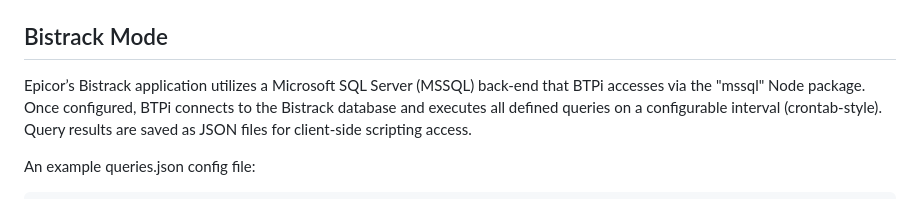
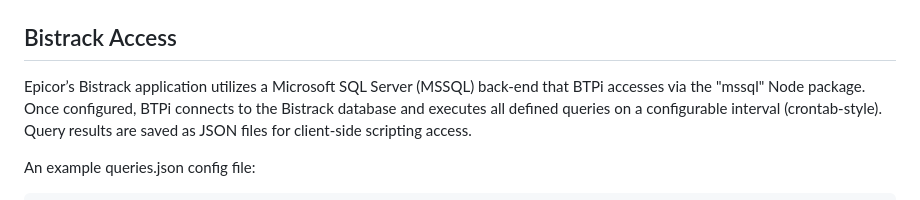
Before and after one commit to rhp997/BTPi, a Markdown page: README.md, the part around the change. Rendered like a GitHub page.

```diff
--- a/README.md
+++ b/README.md
@@ -23,7 +23,7 @@ This project creates a Node.js server on Raspberry Pi (RPi) hardware with the in
 <img src="public/images/overview.png" alt="Overview" width="30%" height="30%" border="1">
 </a>
 
-## Bistrack Mode
+## Bistrack Access
 
 Epicor’s Bistrack application utilizes a Microsoft SQL Server (MSSQL) back-end that BTPi accesses via the "mssql" Node package. Once configured, BTPi connects to the Bistrack database and executes all defined queries on a configurable interval (crontab-style). Query results are saved as JSON files for client-side scripting access.
 
```
